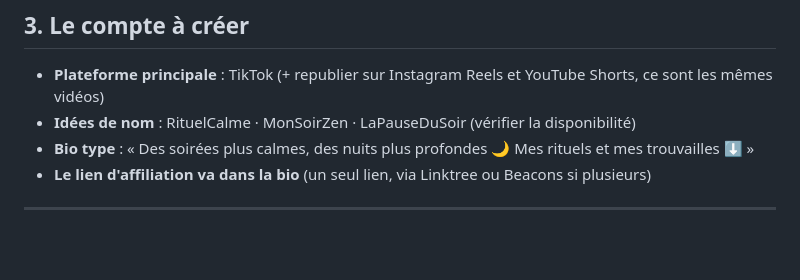
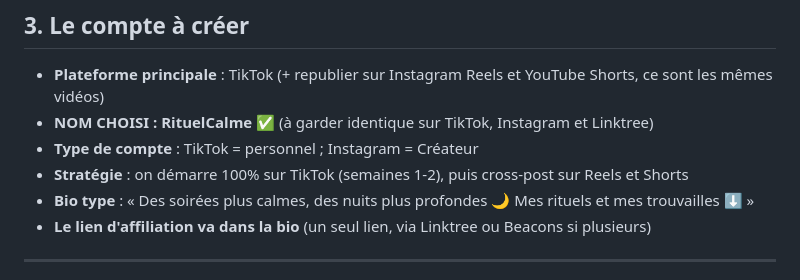
Before and after one commit to projet06640-lab/Projet2026, a Markdown page: production/calm-drinks/pack-demarrage.md, the part around the change. GitHub-like rendering; blank space fills up the shorter version.

Commit message:
Nom de marque verrouillé : RituelCalme + stratégie réseaux

```diff
--- a/production/calm-drinks/pack-demarrage.md
+++ b/production/calm-drinks/pack-demarrage.md
@@ -37,7 +37,9 @@
 ## 3. Le compte à créer
 
 - **Plateforme principale** : TikTok (+ republier sur Instagram Reels et YouTube Shorts, ce sont les mêmes vidéos)
-- **Idées de nom** : RituelCalme · MonSoirZen · LaPauseDuSoir (vérifier la disponibilité)
+- **NOM CHOISI : RituelCalme** ✅ (à garder identique sur TikTok, Instagram et Linktree)
+- **Type de compte** : TikTok = personnel ; Instagram = Créateur
+- **Stratégie** : on démarre 100% sur TikTok (semaines 1-2), puis cross-post sur Reels et Shorts
 - **Bio type** : « Des soirées plus calmes, des nuits plus profondes 🌙 Mes rituels et mes trouvailles ⬇️ »
 - **Le lien d'affiliation va dans la bio** (un seul lien, via Linktree ou Beacons si plusieurs)
 
```
